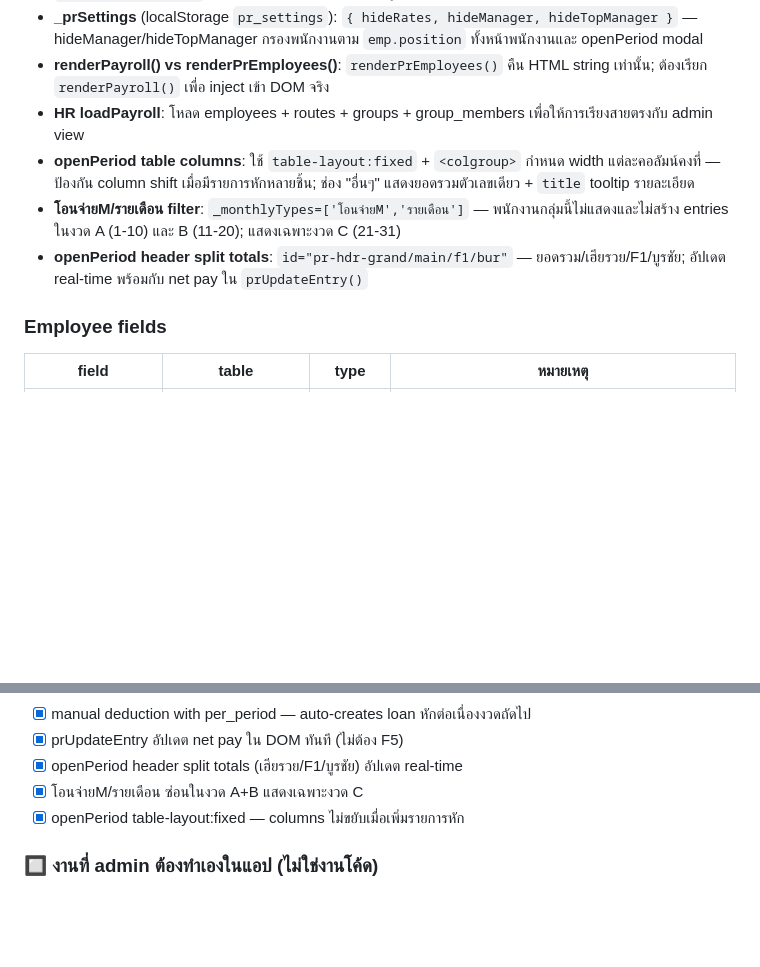
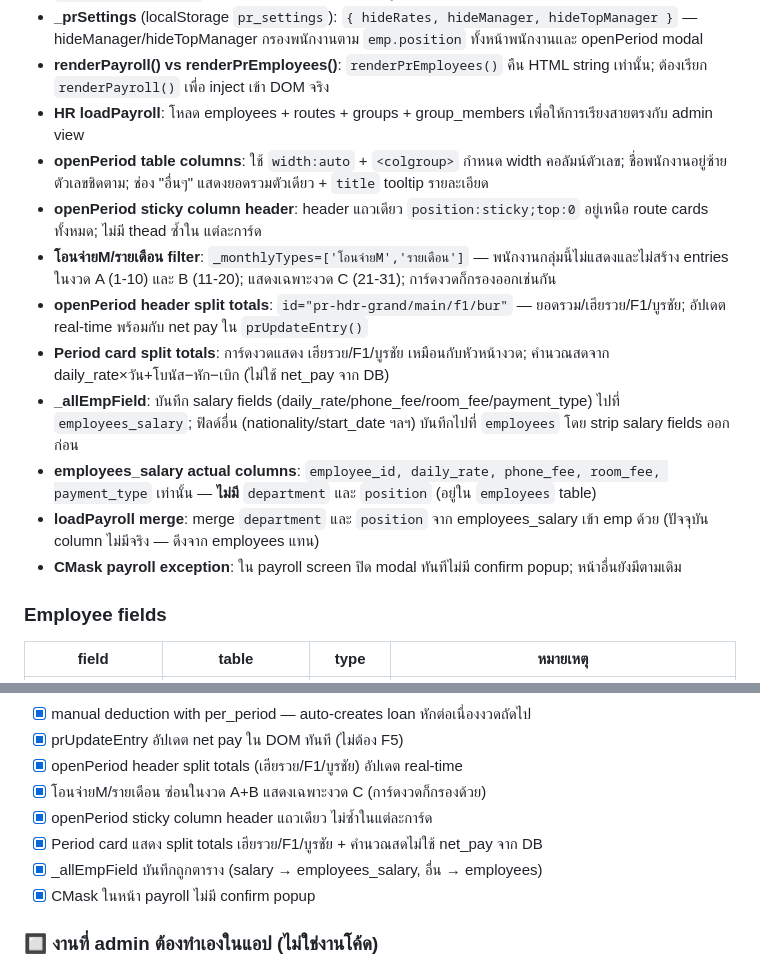
Before and after one commit to hadessix/ladda, a Markdown page: CLAUDE.md, 2 parts joined by grey strips. Drawn GitHub-style; blank space fills up the shorter version.

Commit message:
docs: update CLAUDE.md — period card splits, _allEmpField fix, CMask payroll exception

```diff
--- a/CLAUDE.md
+++ b/CLAUDE.md
@@ -468,9 +468,15 @@ payroll_deductions -- รายการหักแต่ละรายกา
 - **_prSettings** (localStorage `pr_settings`): `{ hideRates, hideManager, hideTopManager }` — hideManager/hideTopManager กรองพนักงานตาม `emp.position` ทั้งหน้าพนักงานและ openPeriod modal
 - **renderPayroll() vs renderPrEmployees()**: `renderPrEmployees()` คืน HTML string เท่านั้น; ต้องเรียก `renderPayroll()` เพื่อ inject เข้า DOM จริง
 - **HR loadPayroll**: โหลด employees + routes + groups + group_members เพื่อให้การเรียงสายตรงกับ admin view
-- **openPeriod table columns**: ใช้ `table-layout:fixed` + `<colgroup>` กำหนด width แต่ละคอลัมน์คงที่ — ป้องกัน column shift เมื่อมีรายการหักหลายชิ้น; ช่อง "อื่นๆ" แสดงยอดรวมตัวเลขเดียว + `title` tooltip รายละเอียด
-- **โอนจ่ายM/รายเดือน filter**: `_monthlyTypes=['โอนจ่ายM','รายเดือน']` — พนักงานกลุ่มนี้ไม่แสดงและไม่สร้าง entries ในงวด A (1-10) และ B (11-20); แสดงเฉพาะงวด C (21-31)
+- **openPeriod table columns**: ใช้ `width:auto` + `<colgroup>` กำหนด width คอลัมน์ตัวเลข; ชื่อพนักงานอยู่ซ้าย ตัวเลขชิดตาม; ช่อง "อื่นๆ" แสดงยอดรวมตัวเดียว + `title` tooltip รายละเอียด
+- **openPeriod sticky column header**: header แถวเดียว `position:sticky;top:0` อยู่เหนือ route cards ทั้งหมด; ไม่มี thead ซ้ำใน แต่ละการ์ด
+- **โอนจ่ายM/รายเดือน filter**: `_monthlyTypes=['โอนจ่ายM','รายเดือน']` — พนักงานกลุ่มนี้ไม่แสดงและไม่สร้าง entries ในงวด A (1-10) และ B (11-20); แสดงเฉพาะงวด C (21-31); การ์ดงวดก็กรองออกเช่นกัน
 - **openPeriod header split totals**: `id="pr-hdr-grand/main/f1/bur"` — ยอดรวม/เฮียรวย/F1/บูรชัย; อัปเดต real-time พร้อมกับ net pay ใน `prUpdateEntry()`
+- **Period card split totals**: การ์ดงวดแสดง เฮียรวย/F1/บูรชัย เหมือนกับหัวหน้างวด; คำนวณสดจาก daily_rate×วัน+โบนัส−หัก−เบิก (ไม่ใช้ net_pay จาก DB)
+- **_allEmpField**: บันทึก salary fields (daily_rate/phone_fee/room_fee/payment_type) ไปที่ `employees_salary`; ฟิลด์อื่น (nationality/start_date ฯลฯ) บันทึกไปที่ `employees` โดย strip salary fields ออกก่อน
+- **employees_salary actual columns**: `employee_id, daily_rate, phone_fee, room_fee, payment_type` เท่านั้น — **ไม่มี** `department` และ `position` (อยู่ใน `employees` table)
+- **loadPayroll merge**: merge `department` และ `position` จาก employees_salary เข้า emp ด้วย (ปัจจุบัน column ไม่มีจริง — ดึงจาก employees แทน)
+- **CMask payroll exception**: ใน payroll screen ปิด modal ทันทีไม่มี confirm popup; หน้าอื่นยังมีตามเดิม
 
 ### Employee fields
 | field | table | type | หมายเหตุ |
@@ -542,8 +548,11 @@ payroll_deductions -- รายการหักแต่ละรายกา
 - [x] manual deduction with per_period — auto-creates loan หักต่อเนื่องงวดถัดไป
 - [x] prUpdateEntry อัปเดต net pay ใน DOM ทันที (ไม่ต้อง F5)
 - [x] openPeriod header split totals (เฮียรวย/F1/บูรชัย) อัปเดต real-time
-- [x] โอนจ่ายM/รายเดือน ซ่อนในงวด A+B แสดงเฉพาะงวด C
-- [x] openPeriod table-layout:fixed — columns ไม่ขยับเมื่อเพิ่มรายการหัก
+- [x] โอนจ่ายM/รายเดือน ซ่อนในงวด A+B แสดงเฉพาะงวด C (การ์ดงวดก็กรองด้วย)
+- [x] openPeriod sticky column header แถวเดียว ไม่ซ้ำในแต่ละการ์ด
+- [x] Period card แสดง split totals เฮียรวย/F1/บูรชัย + คำนวณสดไม่ใช้ net_pay จาก DB
+- [x] _allEmpField บันทึกถูกตาราง (salary → employees_salary, อื่น → employees)
+- [x] CMask ในหน้า payroll ไม่มี confirm popup
 
 ### 🔲 งานที่ admin ต้องทำเองในแอป (ไม่ใช่งานโค้ด)
 - [ ] กำหนดสาย + ตำแหน่ง + payment_type ให้พนักงานทุกคน
```
